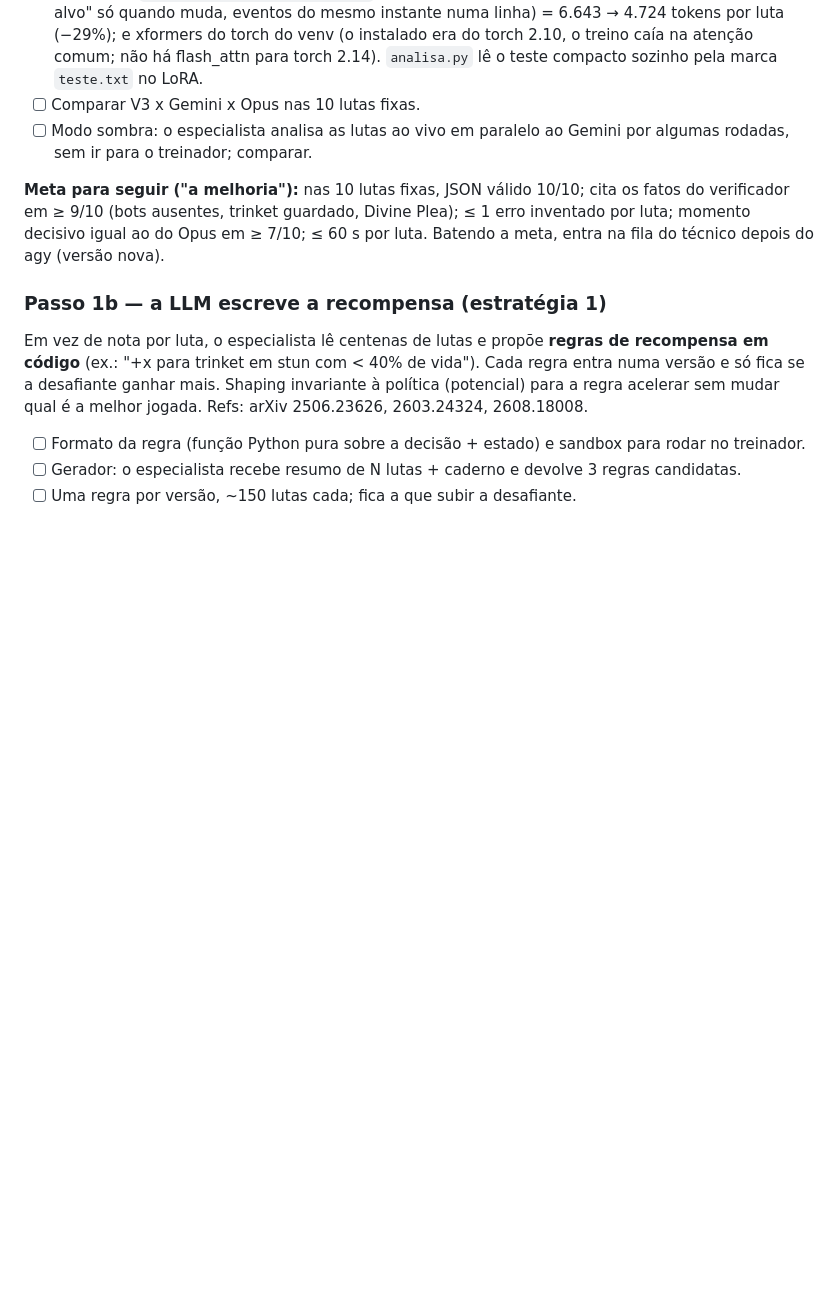
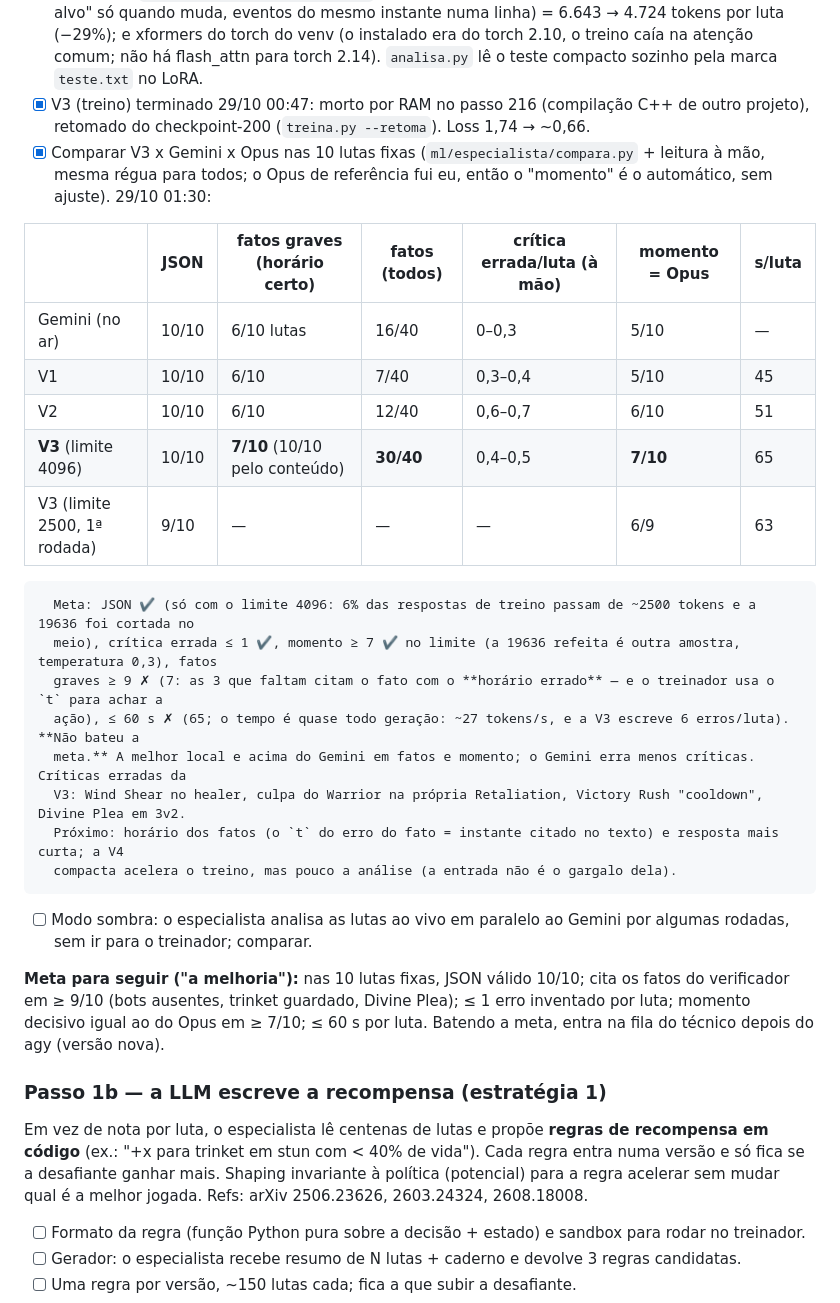
Before and after one commit to saironbusatto/ActusReus, a Markdown page: agente/SPRINT-LLM.md, the part around the change. GitHub-like rendering; blank space fills up the shorter version.

Commit message:
docs: tabela da V3 do especialista no sprint
Claude-Session: https://claude.ai/code/session_01H3noneHhUz8RFkv88ToEQ9

```diff
--- a/agente/SPRINT-LLM.md
+++ b/agente/SPRINT-LLM.md
@@ -36,7 +36,27 @@ Técnicos comparados nas 10 lutas de teste fixas (`ml/runs/especialista/teste_id
       eventos do mesmo instante numa linha) = 6.643 → 4.724 tokens por luta (−29%); e xformers do torch do venv (o
       instalado era do torch 2.10, o treino caía na atenção comum; não há flash_attn para torch 2.14). `analisa.py`
       lê o teste compacto sozinho pela marca `teste.txt` no LoRA.
-- [ ] Comparar V3 x Gemini x Opus nas 10 lutas fixas.
+- [x] V3 (treino) terminado 29/10 00:47: morto por RAM no passo 216 (compilação C++ de outro projeto), retomado do
+      checkpoint-200 (`treina.py --retoma`). Loss 1,74 → ~0,66.
+- [x] Comparar V3 x Gemini x Opus nas 10 lutas fixas (`ml/especialista/compara.py` + leitura à mão, mesma régua para
+      todos; o Opus de referência fui eu, então o "momento" é o automático, sem ajuste). 29/10 01:30:
+
+| | JSON | fatos graves (horário certo) | fatos (todos) | crítica errada/luta (à mão) | momento = Opus | s/luta |
+|---|---|---|---|---|---|---|
+| Gemini (no ar) | 10/10 | 6/10 lutas | 16/40 | 0–0,3 | 5/10 | — |
+| V1 | 10/10 | 6/10 | 7/40 | 0,3–0,4 | 5/10 | 45 |
+| V2 | 10/10 | 6/10 | 12/40 | 0,6–0,7 | 6/10 | 51 |
+| **V3** (limite 4096) | 10/10 | **7/10** (10/10 pelo conteúdo) | **30/40** | 0,4–0,5 | **7/10** | 65 |
+| V3 (limite 2500, 1ª rodada) | 9/10 | — | — | — | 6/9 | 63 |
+
+      Meta: JSON ✔ (só com o limite 4096: 6% das respostas de treino passam de ~2500 tokens e a 19636 foi cortada no
+      meio), crítica errada ≤ 1 ✔, momento ≥ 7 ✔ no limite (a 19636 refeita é outra amostra, temperatura 0,3), fatos
+      graves ≥ 9 ✗ (7: as 3 que faltam citam o fato com o **horário errado** — e o treinador usa o `t` para achar a
+      ação), ≤ 60 s ✗ (65; o tempo é quase todo geração: ~27 tokens/s, e a V3 escreve 6 erros/luta). **Não bateu a
+      meta.** A melhor local e acima do Gemini em fatos e momento; o Gemini erra menos críticas. Críticas erradas da
+      V3: Wind Shear no healer, culpa do Warrior na própria Retaliation, Victory Rush "cooldown", Divine Plea em 3v2.
+      Próximo: horário dos fatos (o `t` do erro do fato = instante citado no texto) e resposta mais curta; a V4
+      compacta acelera o treino, mas pouco a análise (a entrada não é o gargalo dela).
 - [ ] Modo sombra: o especialista analisa as lutas ao vivo em paralelo ao Gemini por algumas rodadas, sem ir para
       o treinador; comparar.
 
```
